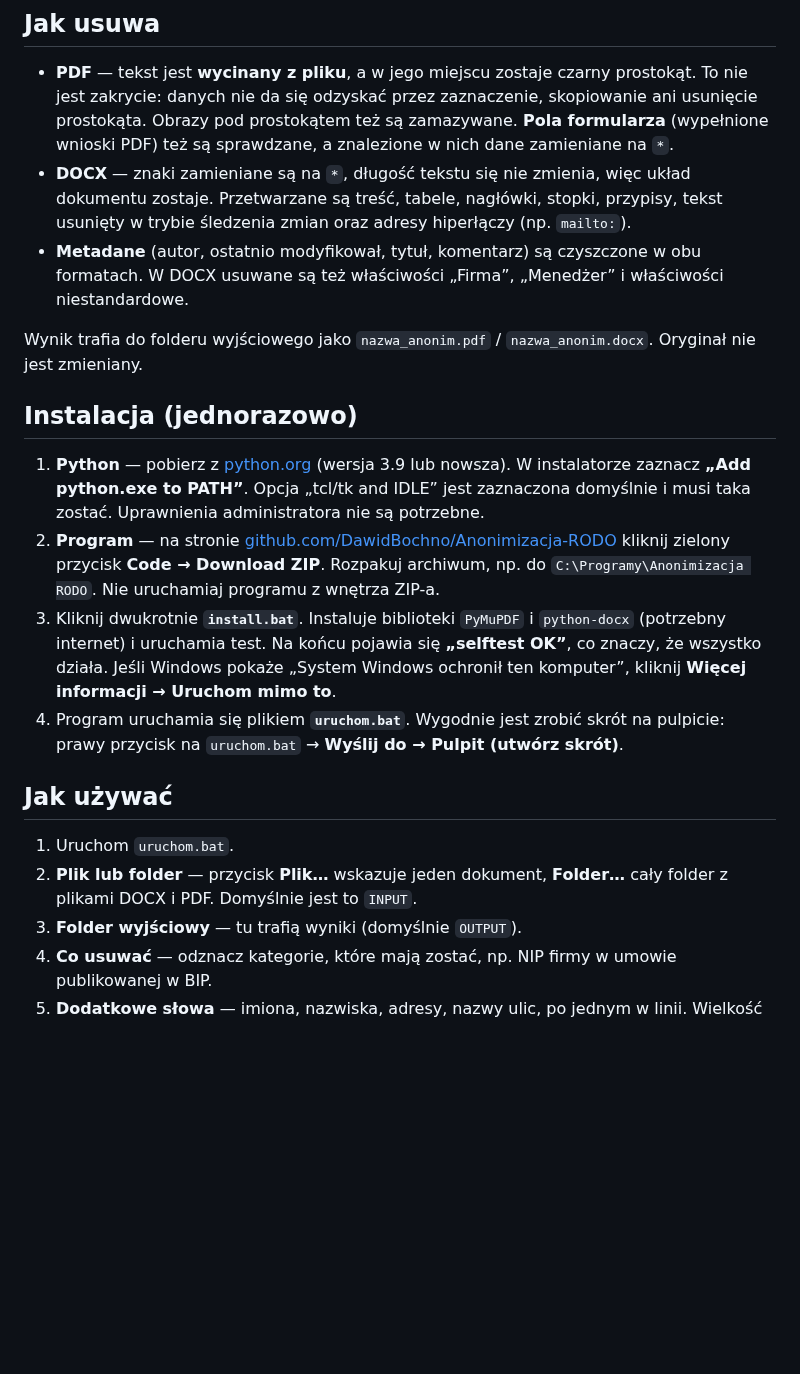
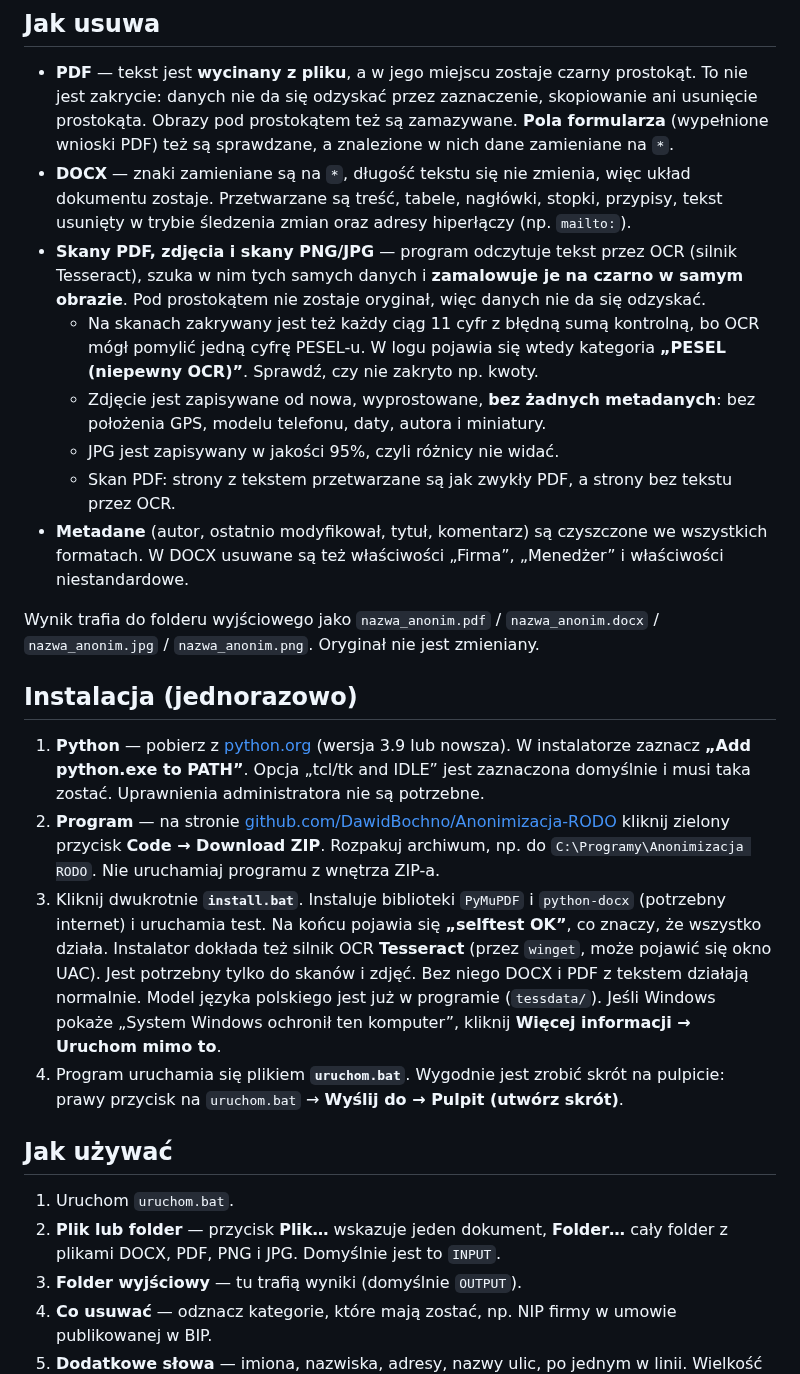
Before and after one commit to DawidBochno/Anonimizacja-RODO, a Markdown page: README.md, the part around one of its changes. GitHub-like rendering; blank space fills up the shorter version.

```diff
--- a/README.md
+++ b/README.md
@@ -39,12 +39,19 @@ w okienku „Dodatkowe słowa” (jedno w linii).
   więc układ dokumentu zostaje. Przetwarzane są treść, tabele, nagłówki,
   stopki, przypisy, tekst usunięty w trybie śledzenia zmian oraz adresy
   hiperłączy (np. `mailto:`).
+- **Skany PDF, zdjęcia i skany PNG/JPG** — program odczytuje tekst przez OCR
+  (silnik Tesseract), szuka w nim tych samych danych i **zamalowuje je na
+  czarno w samym obrazie**. Pod prostokątem nie zostaje oryginał, więc danych nie da się odzyskać.
+  - Na skanach zakrywany jest też każdy ciąg 11 cyfr z błędną sumą kontrolną, bo OCR mógł pomylić jedną cyfrę PESEL-u. W logu pojawia się wtedy kategoria **„PESEL (niepewny OCR)”**. Sprawdź, czy nie zakryto np. kwoty.
+  - Zdjęcie jest zapisywane od nowa, wyprostowane, **bez żadnych metadanych**: bez położenia GPS, modelu telefonu, daty, autora i miniatury.
+  - JPG jest zapisywany w jakości 95%, czyli różnicy nie widać.
+  - Skan PDF: strony z tekstem przetwarzane są jak zwykły PDF, a strony bez tekstu przez OCR.
 - **Metadane** (autor, ostatnio modyfikował, tytuł, komentarz) są czyszczone
-  w obu formatach. W DOCX usuwane są też właściwości „Firma”, „Menedżer”
+  we wszystkich formatach. W DOCX usuwane są też właściwości „Firma”, „Menedżer”
   i właściwości niestandardowe.
 
 Wynik trafia do folderu wyjściowego jako `nazwa_anonim.pdf` /
-`nazwa_anonim.docx`. Oryginał nie jest zmieniany.
+`nazwa_anonim.docx` / `nazwa_anonim.jpg` / `nazwa_anonim.png`. Oryginał nie jest zmieniany.
 
 ## Instalacja (jednorazowo)
 
@@ -57,6 +64,7 @@ Wynik trafia do folderu wyjściowego jako `nazwa_anonim.pdf` /
    np. do `C:\Programy\Anonimizacja RODO`. Nie uruchamiaj programu z wnętrza ZIP-a.
 3. Kliknij dwukrotnie **`install.bat`**. Instaluje biblioteki `PyMuPDF` i `python-docx` (potrzebny internet) i uruchamia test. Na końcu pojawia się
    **„selftest OK”**, co znaczy, że wszystko działa.
+   Instalator dokłada też silnik OCR **Tesseract** (przez `winget`, może pojawić się okno UAC). Jest potrzebny tylko do skanów i zdjęć. Bez niego DOCX i PDF z tekstem działają normalnie. Model języka polskiego jest już w programie (`tessdata/`).
    Jeśli Windows pokaże „System Windows ochronił ten komputer”, kliknij
    **Więcej informacji → Uruchom mimo to**.
 4. Program uruchamia się plikiem **`uruchom.bat`**. Wygodnie jest zrobić
@@ -67,7 +75,7 @@ Wynik trafia do folderu wyjściowego jako `nazwa_anonim.pdf` /
 
 1. Uruchom `uruchom.bat`.
 2. **Plik lub folder** — przycisk **Plik…** wskazuje jeden dokument,
-   **Folder…** cały folder z plikami DOCX i PDF. Domyślnie jest to `INPUT`.
+   **Folder…** cały folder z plikami DOCX, PDF, PNG i JPG. Domyślnie jest to `INPUT`.
 3. **Folder wyjściowy** — tu trafią wyniki (domyślnie `OUTPUT`).
 4. **Co usuwać** — odznacz kategorie, które mają zostać, np. NIP firmy
    w umowie publikowanej w BIP.
```
Also changed, not shown: other parts of README.md (+11 -4 lines), docs/okno.png, 5 other files.
